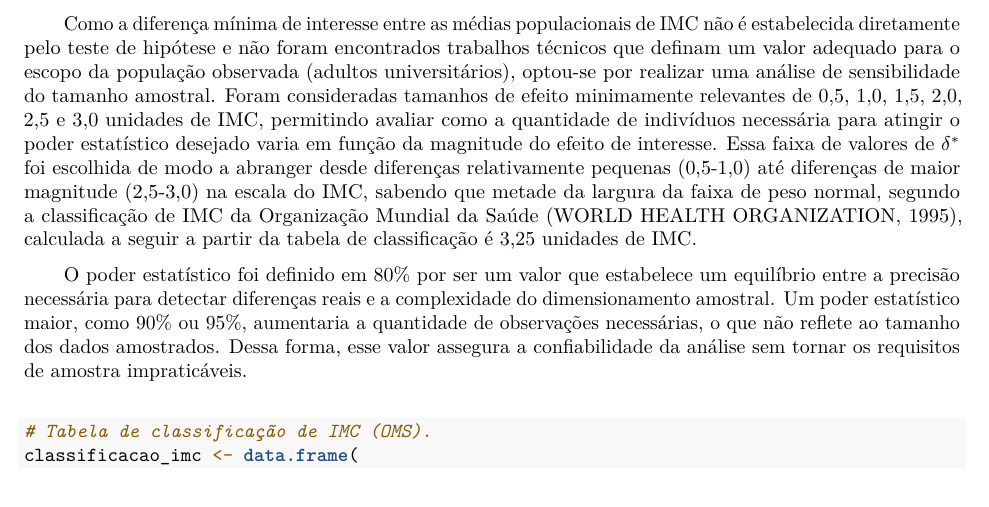
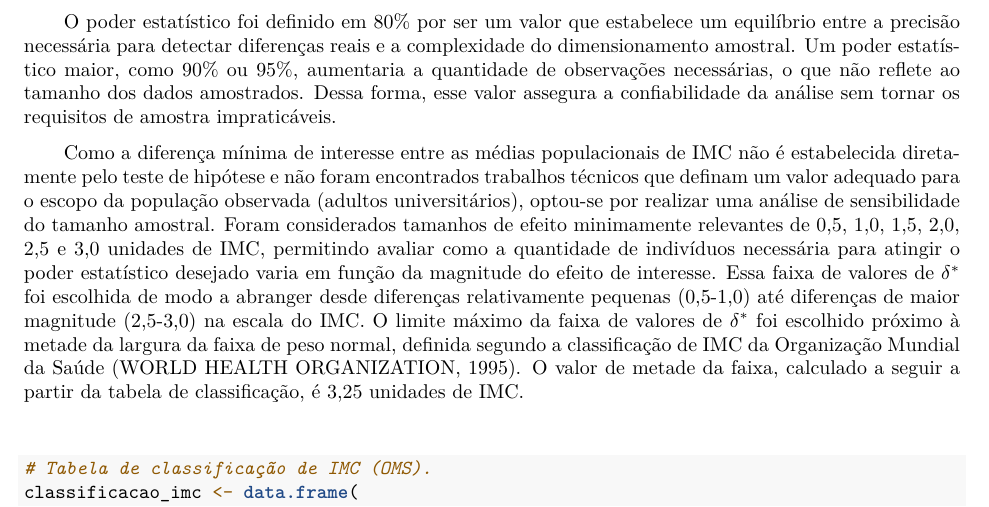
Before and after one commit to Filipeandrade112/Projetos---Planejamento-e-Analise-de-Experimentos, an R Markdown document (Estudo de Caso 01/Estudo_de_caso_01.Rmd): part of page 4 of 11, cut so that both start at the same text. The pictures show the output file Estudo de Caso 01/Estudo_de_caso_01.pdf that the author committed with the source.

Commit message:
V2.4 - Alteração no texto de justificativa da escolha de delta

```diff
--- a/Estudo de Caso 01/Estudo_de_caso_01.Rmd
+++ b/Estudo de Caso 01/Estudo_de_caso_01.Rmd
@@ -200,9 +200,9 @@ Em que:
 *   **$\mu_1$:** Média populacional do IMC referente ao período de 2016-2.
 *   **$\mu_2$:** Média populacional do IMC referente ao período de 2017-2.
 
-\qquad Como a diferença mínima de interesse entre as médias populacionais de IMC não é estabelecida diretamente pelo teste de hipótese e não foram encontrados trabalhos técnicos que definam um valor adequado para o escopo da população observada (adultos universitários), optou-se por realizar uma análise de sensibilidade do tamanho amostral. Foram consideradas tamanhos de efeito minimamente relevantes de 0,5, 1,0, 1,5, 2,0, 2,5 e 3,0 unidades de IMC, permitindo avaliar como a quantidade de indivíduos necessária para atingir o poder estatístico desejado varia em função da magnitude do efeito de interesse. Essa faixa de valores de $\delta^*$ foi escolhida de modo a abranger desde diferenças relativamente pequenas (0,5-1,0) até diferenças de maior magnitude (2,5-3,0) na escala do IMC, sabendo que metade da largura da faixa de peso normal, segundo a classificação de IMC da Organização Mundial da Saúde \hyperlink{ref_oms}{(WORLD HEALTH ORGANIZATION, 1995)}, calculada a seguir a partir da tabela de classificação é 3,25 unidades de IMC.
+\qquad O poder estatístico foi definido em 80% por ser um valor que estabelece um equilíbrio entre a precisão necessária para detectar diferenças reais e a complexidade do dimensionamento amostral. Um poder estatístico maior, como 90% ou 95%, aumentaria a quantidade de observações necessárias, o que não reflete ao tamanho dos dados amostrados. Dessa forma, esse valor assegura a confiabilidade da análise sem tornar os requisitos de amostra impraticáveis.
 
-\qquad O poder estatístico foi definido em 80% por ser um valor que estabelece um equilíbrio entre a precisão necessária para detectar diferenças reais e a complexidade do dimensionamento amostral. Um poder estatístico maior, como 90% ou 95%, aumentaria a quantidade de observações necessárias, o que não reflete ao tamanho dos dados amostrados. Dessa forma, esse valor assegura a confiabilidade da análise sem tornar os requisitos de amostra impraticáveis.
+\qquad Como a diferença mínima de interesse entre as médias populacionais de IMC não é estabelecida diretamente pelo teste de hipótese e não foram encontrados trabalhos técnicos que definam um valor adequado para o escopo da população observada (adultos universitários), optou-se por realizar uma análise de sensibilidade do tamanho amostral. Foram considerados tamanhos de efeito minimamente relevantes de 0,5, 1,0, 1,5, 2,0, 2,5 e 3,0 unidades de IMC, permitindo avaliar como a quantidade de indivíduos necessária para atingir o poder estatístico desejado varia em função da magnitude do efeito de interesse. Essa faixa de valores de $\delta^*$ foi escolhida de modo a abranger desde diferenças relativamente pequenas (0,5-1,0) até diferenças de maior magnitude (2,5-3,0) na escala do IMC. O limite máximo da faixa de valores de $\delta^*$ foi escolhido próximo à metade da largura da faixa de peso normal, definida segundo a classificação de IMC da Organização Mundial da Saúde \hyperlink{ref_oms}{(WORLD HEALTH ORGANIZATION, 1995)}. O valor de metade da faixa, calculado a seguir a partir da tabela de classificação, é 3,25 unidades de IMC.
 
 \vspace{0.5cm}
 
```
Also changed, not shown: Estudo de Caso 01/Estudo_de_caso_01.pdf.
